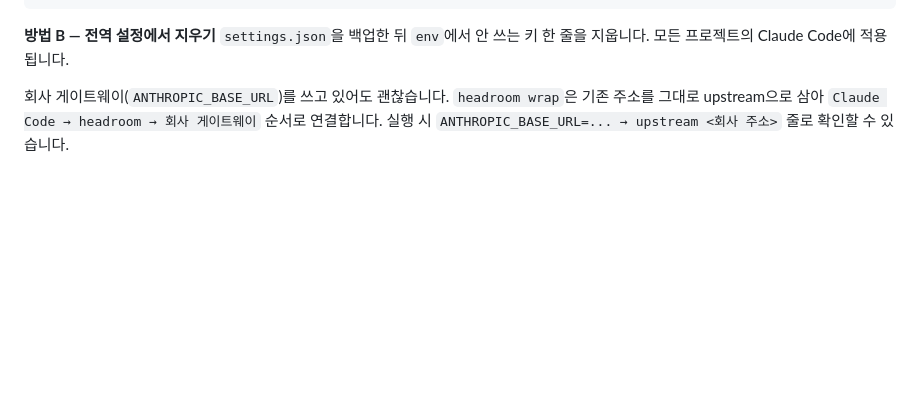
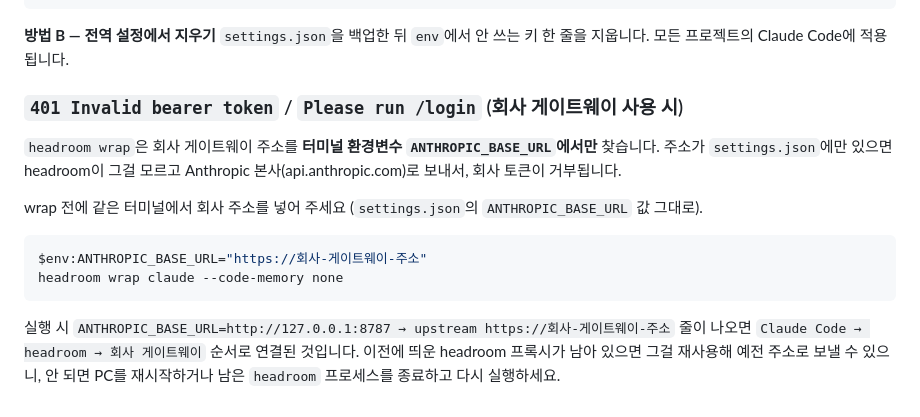
Before and after one commit to hyunjuneS/Headroom-test, a Markdown page: claude_code/README.md, the part around the change. Drawn GitHub-style; blank space fills up the shorter version.

Commit message:
Document passing the company gateway URL to headroom wrap
wrap only inherits ANTHROPIC_BASE_URL from the shell environment, not
from Claude settings.json, so a gateway configured only in settings is
bypassed and requests go to api.anthropic.com (401).

Co-Authored-By: Claude Opus 5.5 <noreply@anthropic.com>
Claude-Session: https://claude.ai/code/session_0186tjF3HpKhnhv85ZJGsyjJ

````diff
--- a/claude_code/README.md
+++ b/claude_code/README.md
@@ -96,5 +96,15 @@ python <Headroom-test 경로>\claude_code\check_auth.py
 **방법 B — 전역 설정에서 지우기**
 `settings.json`을 백업한 뒤 `env`에서 안 쓰는 키 한 줄을 지웁니다. 모든 프로젝트의 Claude Code에 적용됩니다.
 
-회사 게이트웨이(`ANTHROPIC_BASE_URL`)를 쓰고 있어도 괜찮습니다. `headroom wrap`은 기존 주소를 그대로 upstream으로 삼아
-`Claude Code → headroom → 회사 게이트웨이` 순서로 연결합니다. 실행 시 `ANTHROPIC_BASE_URL=... → upstream <회사 주소>` 줄로 확인할 수 있습니다.
+### `401 Invalid bearer token` / `Please run /login` (회사 게이트웨이 사용 시)
+`headroom wrap`은 회사 게이트웨이 주소를 **터미널 환경변수 `ANTHROPIC_BASE_URL`에서만** 찾습니다.
+주소가 `settings.json`에만 있으면 headroom이 그걸 모르고 Anthropic 본사(api.anthropic.com)로 보내서, 회사 토큰이 거부됩니다.
+
+wrap 전에 같은 터미널에서 회사 주소를 넣어 주세요 (`settings.json`의 `ANTHROPIC_BASE_URL` 값 그대로).
+```powershell
+$env:ANTHROPIC_BASE_URL="https://회사-게이트웨이-주소"
+headroom wrap claude --code-memory none
+```
+실행 시 `ANTHROPIC_BASE_URL=http://127.0.0.1:8787 → upstream https://회사-게이트웨이-주소` 줄이 나오면
+`Claude Code → headroom → 회사 게이트웨이` 순서로 연결된 것입니다.
+이전에 띄운 headroom 프록시가 남아 있으면 그걸 재사용해 예전 주소로 보낼 수 있으니, 안 되면 PC를 재시작하거나 남은 `headroom` 프로세스를 종료하고 다시 실행하세요.
````
